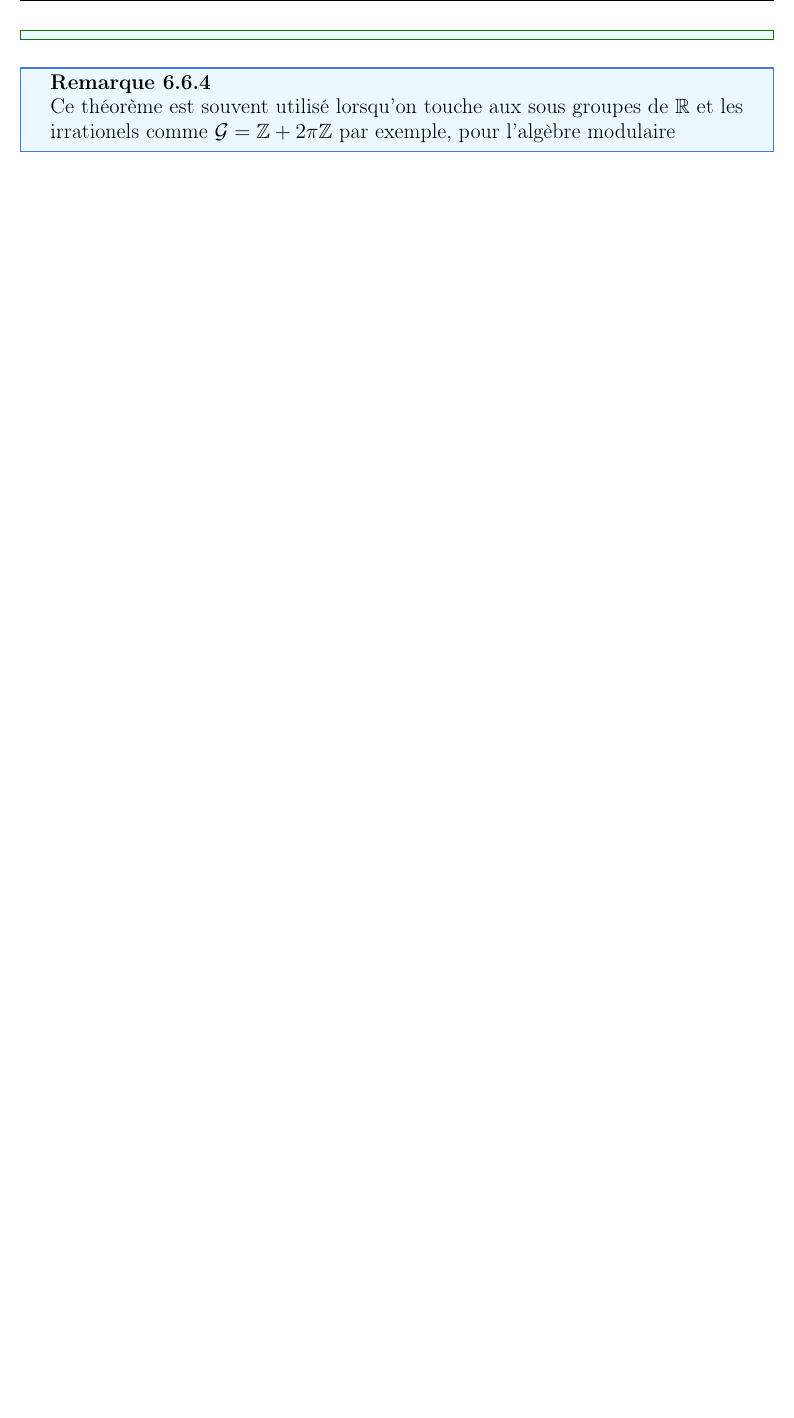
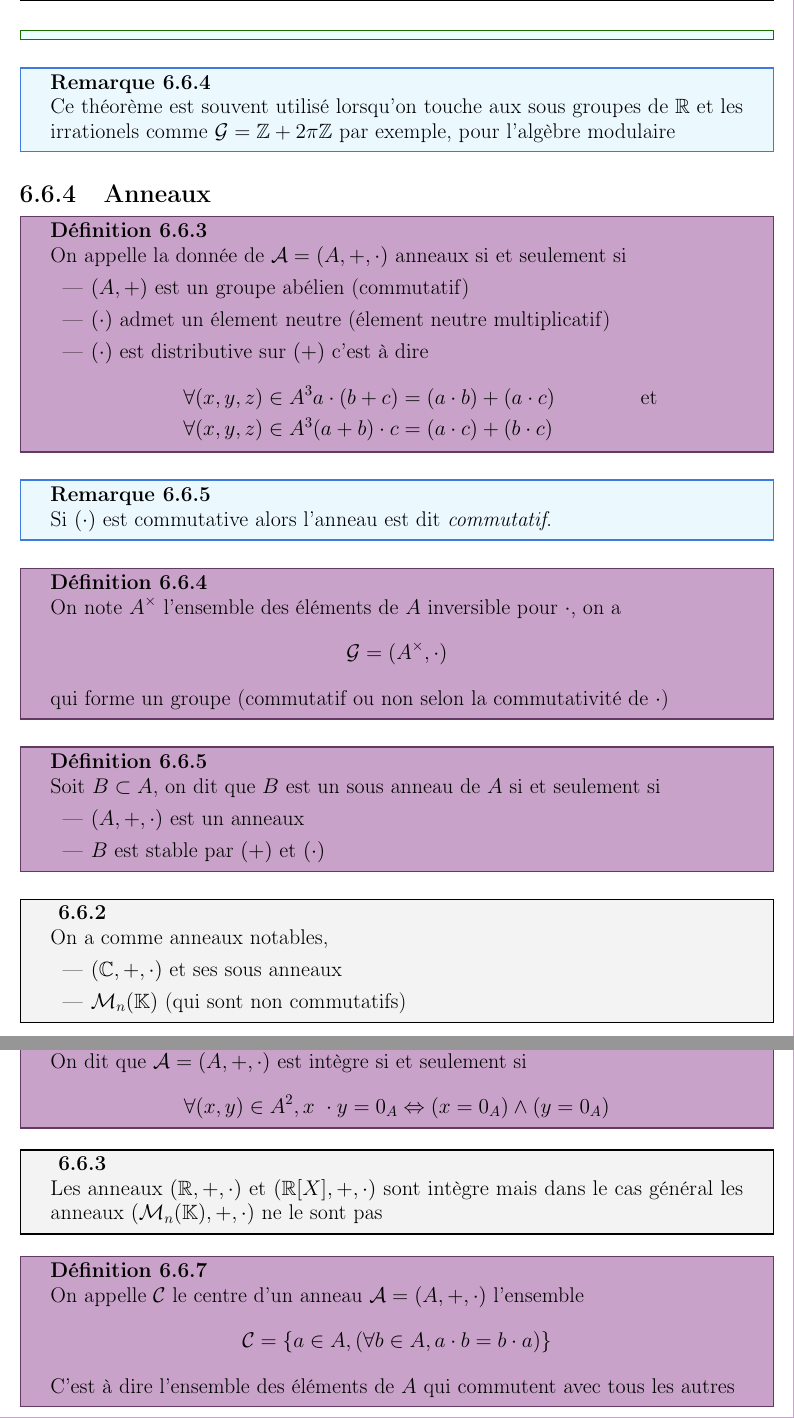
Before and after one commit to coco33920/cours_math, a LaTeX book (fac/math3cm.tex): part of page 70 of 70 before the commit and two parts of pages 70 and 71 of 72 after it, the two joined at a grey line, cut so that both start at the same text, the shorter picture padded with empty space. The pictures show the PDF file fac/math3cm.pdf that the author committed with the source.

Commit message:
rappel anneaux/corps

```diff
--- a/fac/math3cm.tex
+++ b/fac/math3cm.tex
@@ -2294,3 +2294,72 @@ On peut utiliser la règle d'Alembert (ou de la même manière la règle de cauc
 \begin{rmq}
   Ce théorème est souvent utilisé lorsqu'on touche aux sous groupes de $\bR$ et les irrationels comme $\mathcal G = \bZ + 2\pi\bZ$ par exemple, pour l'algèbre modulaire
 \end{rmq}
+\subsection{Anneaux}
+\begin{definition}
+  On appelle la donnée de $\mathcal A = (A,+,\cdot)$ anneaux si et seulement si
+  \begin{itemize}
+    \item $(A,+)$ est un groupe abélien (commutatif)
+    \item $(\cdot)$ admet un élement neutre (élement neutre multiplicatif)
+    \item $(\cdot)$ est distributive sur $(+)$ c'est à dire
+    \begin{align*}
+      &\forall (x,y,z) \in A^3 a \cdot (b+c) = (a \cdot b) + (a \cdot c) && \text{et} \\
+      &\forall (x,y,z) \in A^3 (a+b) \cdot c = (a \cdot c) + (b \cdot c)
+    \end{align*}
+  \end{itemize}
+\end{definition}
+\begin{rmq}
+  Si $(\cdot)$ est commutative alors l'anneau est dit \textit{commutatif}.
+\end{rmq}
+\begin{definition}
+  On note $A^{\times}$ l'ensemble des éléments de $A$ inversible pour $\cdot$, on a
+  \begin{equation*}
+    \mathcal G = (A^{\times},\cdot)
+  \end{equation*}
+  qui forme un groupe (commutatif ou non selon la commutativité de $\cdot$)
+\end{definition}
+\begin{definition}
+  Soit $B \subset A$, on dit que $B$ est un sous anneau de $A$ si et seulement si
+  \begin{itemize}
+    \item $(A,+,\cdot)$ est un anneaux
+    \item $B$ est stable par $(+)$ et $(\cdot)$
+  \end{itemize}
+\end{definition}
+\begin{ex}
+  On a comme anneaux notables,
+  \begin{itemize}
+    \item $(\bC,+,\cdot)$ et ses sous anneaux
+    \item $\mathcal{M}_{n}(\bK)$ (qui sont non commutatifs)
+  \end{itemize}
+\end{ex}
+\begin{definition}
+  On dit que $\mathcal A = (A,+,\cdot)$ est intègre si et seulement si
+  \begin{equation*}
+    \forall (x,y) \in A^2, x \cdot y = 0_A \Leftrightarrow (x = 0_A) \wedge (y = 0_A)
+  \end{equation*}
+\end{definition}
+\begin{ex}
+  Les anneaux $(\bR,+,\cdot)$ et $(\bR[X],+,\cdot)$ sont intègre mais dans le cas général les anneaux $(\mathcal M_n(\bK),+,\cdot)$
+  ne le sont pas
+\end{ex}
+\begin{definition}
+  On appelle $\mathcal C $ le centre d'un anneau $\mathcal A = (A,+,\cdot)$ l'ensemble
+  \begin{equation*}
+    \mathcal C = \left\{a \in A, (\forall b \in A, a \cdot b = b \cdot a)\right\}
+  \end{equation*}
+  C'est à dire l'ensemble des éléments de $A$ qui commutent avec tous les autres
+\end{definition}
+\begin{ex}
+  Par exemple le centre de $(\mathcal M_n(\bK),+,\cdot)$ est $\mathcal C = \left\{\lambda I_n, \lambda \in \bK\right\}$
+  \begin{proof}
+    Laissée à l'éxercice du lecteur (indice: par analyse synthèse)
+  \end{proof}
+\end{ex}
+\subsection{Idéaux}
+\begin{definition}
+  Soit $I \subset A$ avec $\mathcal A = (A,+,\cdot)$ un anneau commutatif intègre, on dit que $I$ est un \textit{idéal} de $\mathcal A$ si
+  \begin{itemize}
+    \item $(I,+)$ est un sous groupe de $(A,+)$
+    \item \begin{equation*}
+      \forall x \in I, \forall a \in A, x\cdot a = a\cdot x \in I
+    \end{equation*}
+  \end{itemize}
@@ -2296,0 +2390,10 @@ On peut utiliser la règle d'Alembert (ou de la même manière la règle de cauc
+\end{ex}
+\subsection{Corps}
+\begin{definition}
+  On dit que $\mathcal A = (A,+,\cdot)$ est un corps si et seulement si
+  \begin{itemize}
+    \item $\mathcal A$ est un anneaux intègre
+    \item $A^{\times} = A - \{0_A\}$ (tous les élements sauf l'élement neutre additifs sont inversibles)
+  \end{itemize}
+\end{definition}
+\begin{rmq}
```
Also changed, not shown: fac/math3cm.pdf, fac/math3cm.tex (30 more changed lines).
